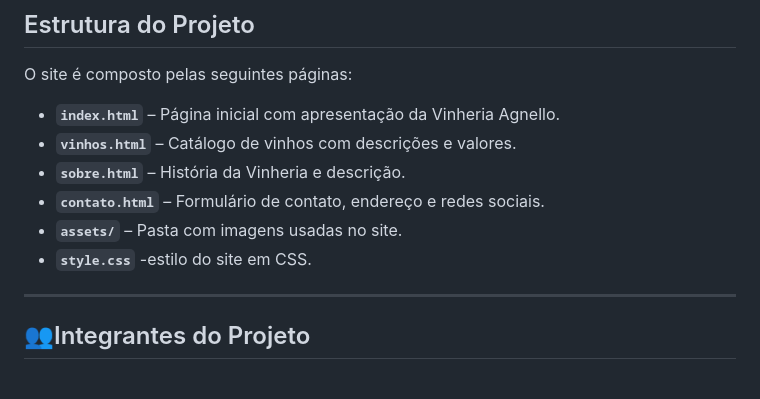
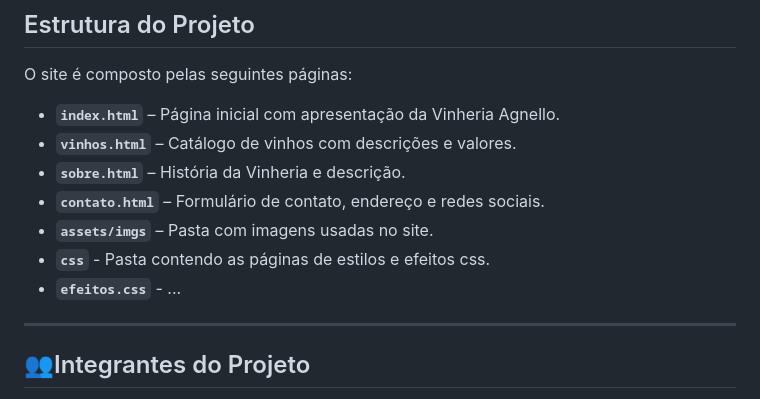
Before and after one commit to Nicolas-reach/CP-02---Front-end, a Markdown page: README.md, the part around the change. Drawn GitHub-style.

Commit message:
Aplicando mundanças de texto e informações

```diff
--- a/README.md
+++ b/README.md
@@ -45,8 +45,9 @@ O site é composto pelas seguintes páginas:
 - **`vinhos.html`** – Catálogo de vinhos com descrições e valores.
 - **`sobre.html`** – História da Vinheria e descrição.
 - **`contato.html`** – Formulário de contato, endereço e redes sociais.
-- **`assets/`** – Pasta com imagens usadas no site.
-- **`style.css`** -estilo do site em CSS.
+- **`assets/imgs`** – Pasta com imagens usadas no site.
+- **`css`** - Pasta contendo as páginas de estilos e efeitos css.
+- **`efeitos.css`** - ...
 
 ---
 
```
